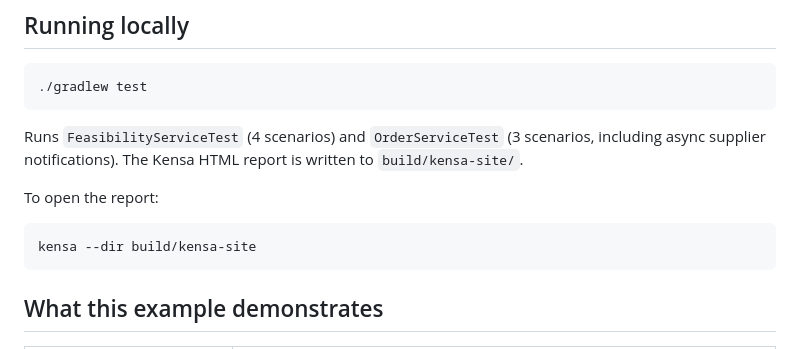
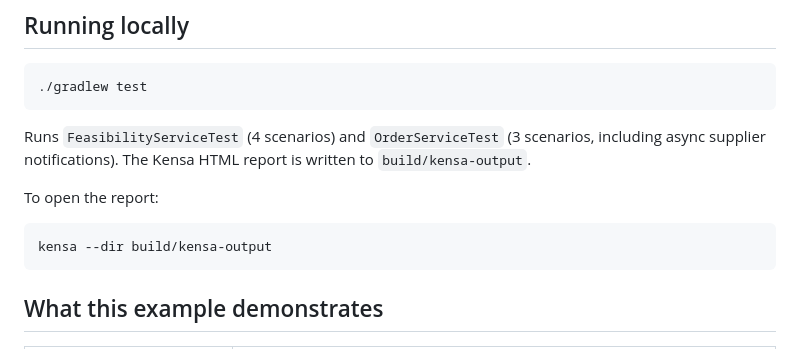
Before and after one commit to kensa-dev/clearwave-spring-example, a Markdown page: README.md, the part around the change. Drawn GitHub-style.

Commit message:
README: report location and runner version

````diff
--- a/README.md
+++ b/README.md
@@ -15,12 +15,12 @@ Tests are written using the Kensa Given-When-Then DSL. Each test boots a real Sp
 ./gradlew test
 ```
 
-Runs `FeasibilityServiceTest` (4 scenarios) and `OrderServiceTest` (3 scenarios, including async supplier notifications). The Kensa HTML report is written to `build/kensa-site/`.
+Runs `FeasibilityServiceTest` (4 scenarios) and `OrderServiceTest` (3 scenarios, including async supplier notifications). The Kensa HTML report is written to `build/kensa-output`.
 
 To open the report:
 
 ```bash
-kensa --dir build/kensa-site
+kensa --dir build/kensa-output
 ```
 
 ## What this example demonstrates
````
